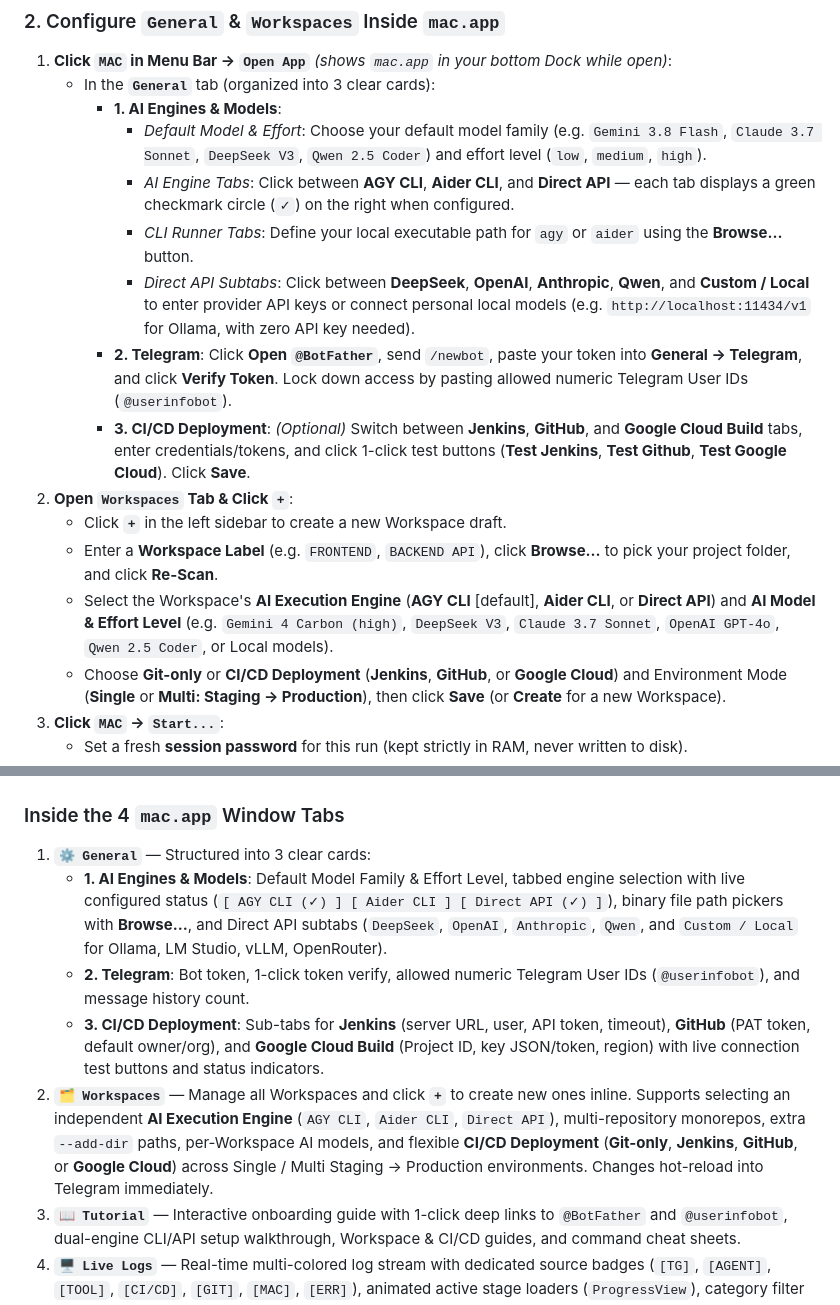
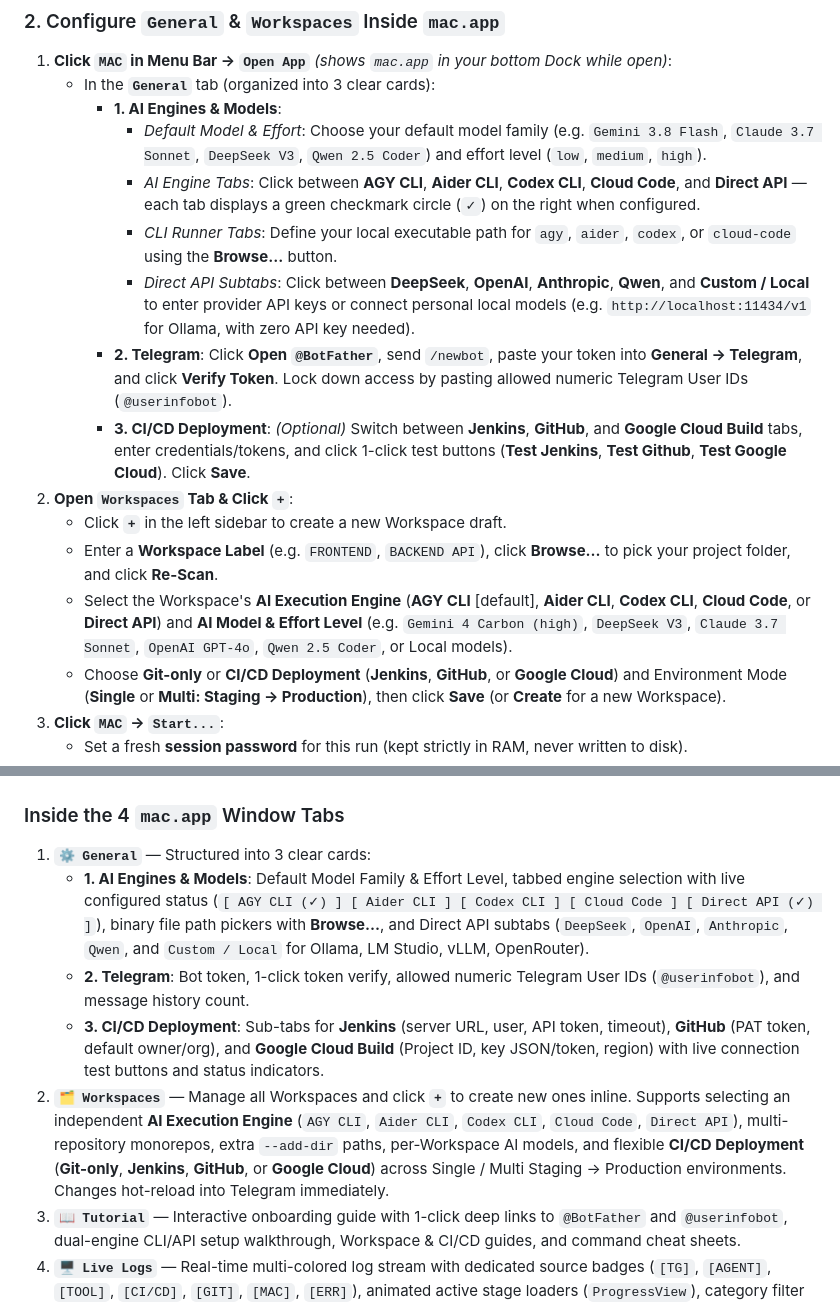
Before and after one commit to madmicrowave/mobile-agent-control, a Markdown page: README.md, 2 parts joined by grey strips. Rendered like a GitHub page.

```diff
--- a/README.md
+++ b/README.md
@@ -140,15 +143,15 @@ The local model reasons, inspects files, applies changes, and returns a formatte
    - In the **`General`** tab (organized into 3 clear cards):
      - **1. AI Engines & Models**:
        - *Default Model & Effort*: Choose your default model family (e.g. `Gemini 3.8 Flash`, `Claude 3.7 Sonnet`, `DeepSeek V3`, `Qwen 2.5 Coder`) and effort level (`low`, `medium`, `high`).
-       - *AI Engine Tabs*: Click between **AGY CLI**, **Aider CLI**, and **Direct API** — each tab displays a green checkmark circle (`✓`) on the right when configured.
-       - *CLI Runner Tabs*: Define your local executable path for `agy` or `aider` using the **Browse...** button.
+       - *AI Engine Tabs*: Click between **AGY CLI**, **Aider CLI**, **Codex CLI**, **Cloud Code**, and **Direct API** — each tab displays a green checkmark circle (`✓`) on the right when configured.
+       - *CLI Runner Tabs*: Define your local executable path for `agy`, `aider`, `codex`, or `cloud-code` using the **Browse...** button.
        - *Direct API Subtabs*: Click between **DeepSeek**, **OpenAI**, **Anthropic**, **Qwen**, and **Custom / Local** to enter provider API keys or connect personal local models (e.g. `http://localhost:11434/v1` for Ollama, with zero API key needed).
      - **2. Telegram**: Click **Open `@BotFather`**, send `/newbot`, paste your token into **General → Telegram**, and click **Verify Token**. Lock down access by pasting allowed numeric Telegram User IDs (`@userinfobot`).
      - **3. CI/CD Deployment**: *(Optional)* Switch between **Jenkins**, **GitHub**, and **Google Cloud Build** tabs, enter credentials/tokens, and click 1-click test buttons (**Test Jenkins**, **Test Github**, **Test Google Cloud**). Click **Save**.
 2. **Open `Workspaces` Tab & Click `+`**:
    - Click **`+`** in the left sidebar to create a new Workspace draft.
    - Enter a **Workspace Label** (e.g. `FRONTEND`, `BACKEND API`), click **Browse...** to pick your project folder, and click **Re-Scan**.
-   - Select the Workspace's **AI Execution Engine** (**AGY CLI** [default], **Aider CLI**, or **Direct API**) and **AI Model & Effort Level** (e.g. `Gemini 4 Carbon (high)`, `DeepSeek V3`, `Claude 3.7 Sonnet`, `OpenAI GPT-4o`, `Qwen 2.5 Coder`, or Local models).
+   - Select the Workspace's **AI Execution Engine** (**AGY CLI** [default], **Aider CLI**, **Codex CLI**, **Cloud Code**, or **Direct API**) and **AI Model & Effort Level** (e.g. `Gemini 4 Carbon (high)`, `DeepSeek V3`, `Claude 3.7 Sonnet`, `OpenAI GPT-4o`, `Qwen 2.5 Coder`, or Local models).
    - Choose **Git-only** or **CI/CD Deployment** (**Jenkins**, **GitHub**, or **Google Cloud**) and Environment Mode (**Single** or **Multi: Staging → Production**), then click **Save** (or **Create** for a new Workspace).
 3. **Click `MAC` → `Start...`**:
    - Set a fresh **session password** for this run (kept strictly in RAM, never written to disk).
@@ -172,10 +175,10 @@ Clicking the **`MAC`** menu bar icon provides instant lifecycle control:
 ### Inside the 4 `mac.app` Window Tabs
 
 1. **`⚙️ General`** — Structured into 3 clear cards:
-   - **1. AI Engines & Models**: Default Model Family & Effort Level, tabbed engine selection with live configured status (`[ AGY CLI (✓) ] [ Aider CLI ] [ Direct API (✓) ]`), binary file path pickers with **Browse...**, and Direct API subtabs (`DeepSeek`, `OpenAI`, `Anthropic`, `Qwen`, and `Custom / Local` for Ollama, LM Studio, vLLM, OpenRouter).
+   - **1. AI Engines & Models**: Default Model Family & Effort Level, tabbed engine selection with live configured status (`[ AGY CLI (✓) ] [ Aider CLI ] [ Codex CLI ] [ Cloud Code ] [ Direct API (✓) ]`), binary file path pickers with **Browse...**, and Direct API subtabs (`DeepSeek`, `OpenAI`, `Anthropic`, `Qwen`, and `Custom / Local` for Ollama, LM Studio, vLLM, OpenRouter).
    - **2. Telegram**: Bot token, 1-click token verify, allowed numeric Telegram User IDs (`@userinfobot`), and message history count.
    - **3. CI/CD Deployment**: Sub-tabs for **Jenkins** (server URL, user, API token, timeout), **GitHub** (PAT token, default owner/org), and **Google Cloud Build** (Project ID, key JSON/token, region) with live connection test buttons and status indicators.
-2. **`🗂 Workspaces`** — Manage all Workspaces and click **`+`** to create new ones inline. Supports selecting an independent **AI Execution Engine** (`AGY CLI`, `Aider CLI`, `Direct API`), multi-repository monorepos, extra `--add-dir` paths, per-Workspace AI models, and flexible **CI/CD Deployment** (**Git-only**, **Jenkins**, **GitHub**, or **Google Cloud**) across Single / Multi Staging → Production environments. Changes hot-reload into Telegram immediately.
+2. **`🗂 Workspaces`** — Manage all Workspaces and click **`+`** to create new ones inline. Supports selecting an independent **AI Execution Engine** (`AGY CLI`, `Aider CLI`, `Codex CLI`, `Cloud Code`, `Direct API`), multi-repository monorepos, extra `--add-dir` paths, per-Workspace AI models, and flexible **CI/CD Deployment** (**Git-only**, **Jenkins**, **GitHub**, or **Google Cloud**) across Single / Multi Staging → Production environments. Changes hot-reload into Telegram immediately.
 3. **`📖 Tutorial`** — Interactive onboarding guide with 1-click deep links to `@BotFather` and `@userinfobot`, dual-engine CLI/API setup walkthrough, Workspace & CI/CD guides, and command cheat sheets.
 4. **`🖥 Live Logs`** — Real-time multi-colored log stream with dedicated source badges (`[TG]`, `[AGENT]`, `[TOOL]`, `[CI/CD]`, `[GIT]`, `[MAC]`, `[ERR]`), animated active stage loaders (`ProgressView`), category filter pills (`All`, `Telegram`, `AI Agent`, `CI/CD`, `Git`, `Errors`), instant search, live auto-scroll, and 1-click Copy & Clear controls:
 
```
Also changed, not shown: other parts of README.md (+21 -18 lines), assets/macos-general-tab.png, assets/macos-workspaces-tab.png, 8 other files.
